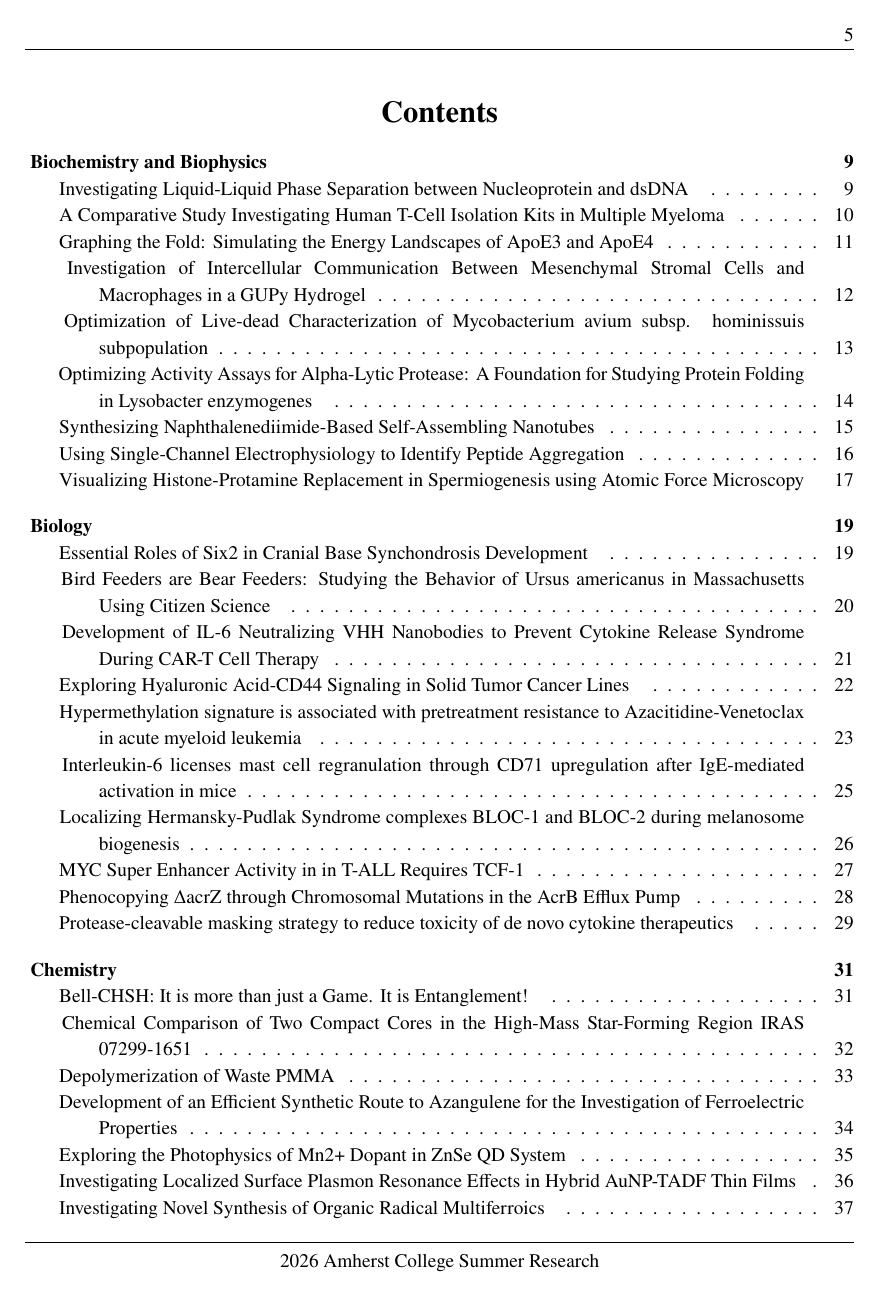
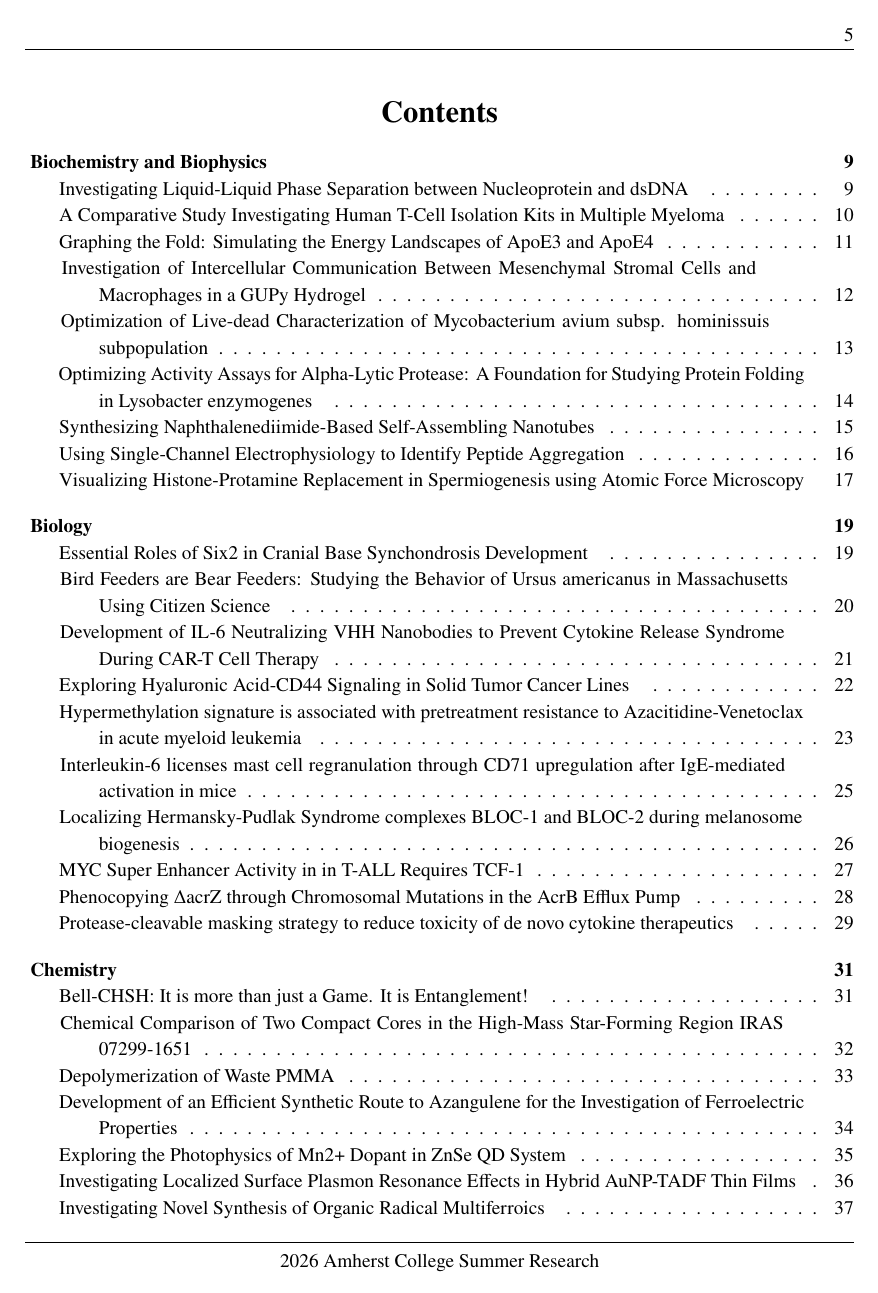
Before and after one commit to frisbii/amherst-abstract-book-2026, a LaTeX document (main.tex): page 7 of 109. Compiled offline with pdfLaTeX.

Commit message:
ragged right toc

```diff
--- a/main.tex
+++ b/main.tex
@@ -8,6 +8,14 @@
 \usepackage{newtxmath}
 \usepackage{nextpage}
 \usepackage{pdfpages}
+
+\usepackage{etoolbox}
+\makeatletter
+\patchcmd{\@dottedtocline}
+  {\rightskip\@tocrmarg}
+  {\rightskip\@tocrmarg plus 4em \hyphenpenalty\@M}
+  {}{}
+\makeatother
 
 %%%%%%%%%%%%%%%%%%%%%%%%%%%%%%%%%%%%%%%%%%%%%%%%%%%%%%%%%%%%%%%%%%%%%%%%%
 % FANCYHDR
```
